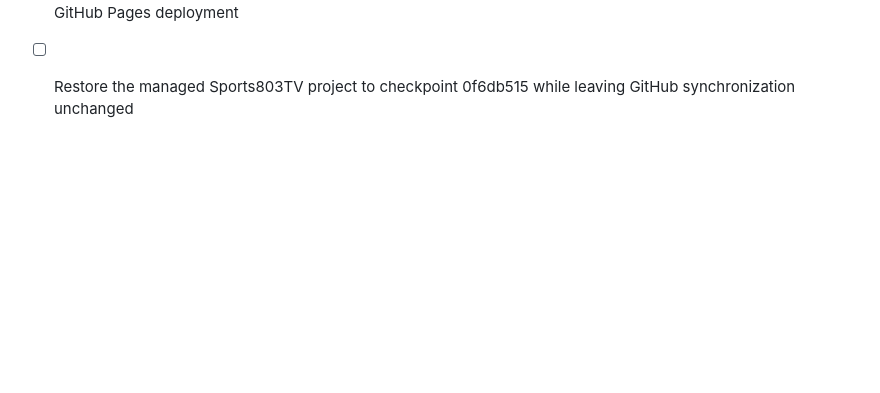
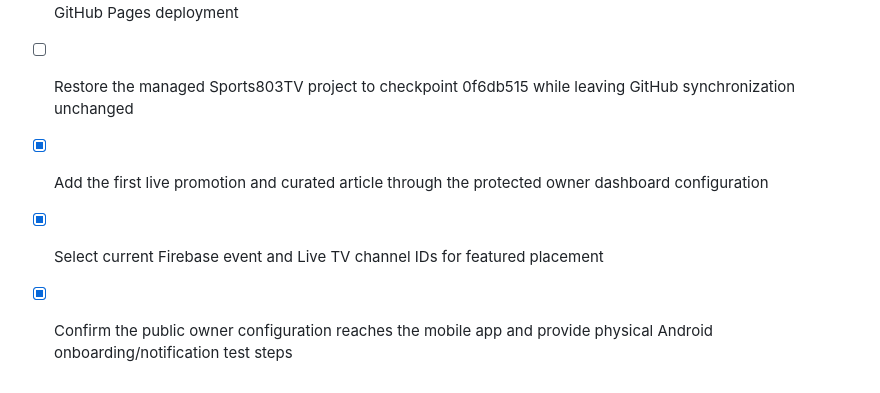
Before and after one commit to Sports803/sports803tv-mobile, a Markdown page: todo.md, the part around the change. Drawn GitHub-style; blank space fills up the shorter version.

Commit message:
Checkpoint: Checkpoint the live owner-configuration seed: first promotion and curated Sports803TV article added through protected server-side dashboard authentication; current Damac vs Al Taawoun Firebase event and Sport TV 1, Dazn F1, Premier Sport 1 channels selected for featured presentation; public owner-config read verified. No mobile build or publishing action was started.

```diff
--- a/todo.md
+++ b/todo.md
@@ -127,3 +127,6 @@
 - [x] Build the requested professional Home layout with header actions, category filtering, hero carousel, Live Now rail, date-based fixtures, and Blogger news grid
 - [x] Validate the owner dashboard and mobile app work together, then synchronize the public GitHub repository and GitHub Pages deployment
 - [ ] Restore the managed Sports803TV project to checkpoint 0f6db515 while leaving GitHub synchronization unchanged
+- [x] Add the first live promotion and curated article through the protected owner dashboard configuration
+- [x] Select current Firebase event and Live TV channel IDs for featured placement
+- [x] Confirm the public owner configuration reaches the mobile app and provide physical Android onboarding/notification test steps
```
